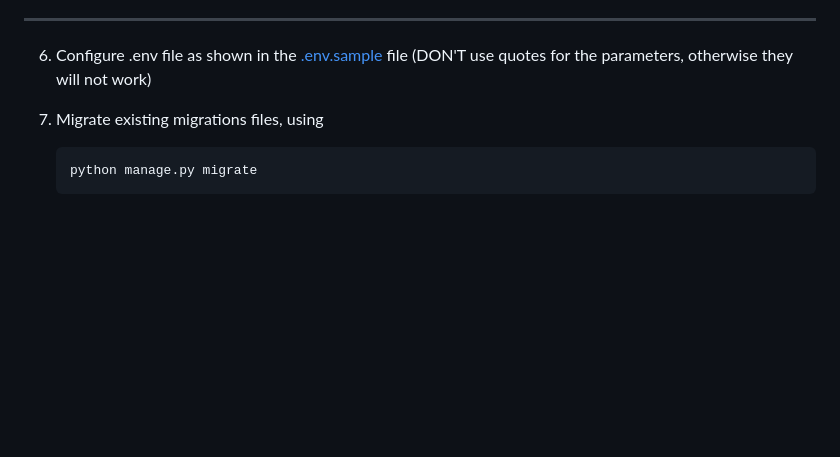
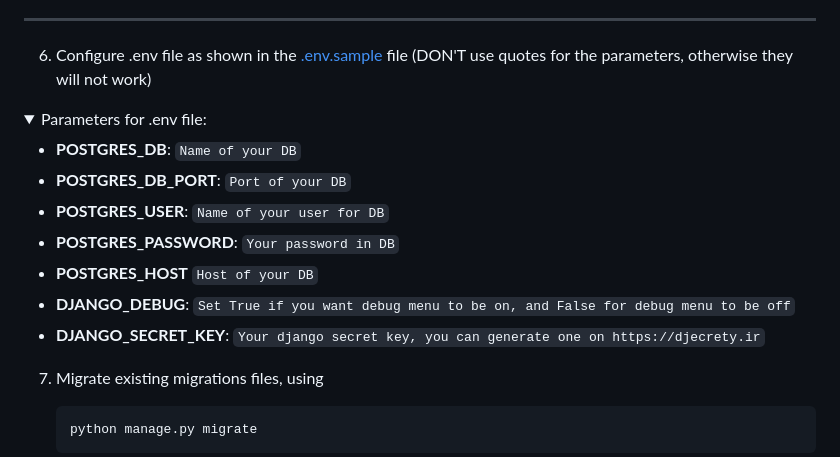
Before and after one commit to Andriy-Sydorenko/restaurant_webservice, a Markdown page: README.md, the part around the change printed below. Rendered like a GitHub page; folded sections open; blank space fills up the shorter version.

Commit message:
added configuration info about .env file

````diff
--- a/README.md
+++ b/README.md
@@ -48,7 +48,17 @@ A quick introduction of the setup you need to get run a project.
 > check [settings.py](restaurant_service/settings.py) file, there's already the solution for this.
 ---
 6. Configure .env file as shown in the [.env.sample](.env.sample) file (DON'T use quotes for the parameters, otherwise they will not work)
+<details>
+<summary>Parameters for .env file:</summary>
 
+- **POSTGRES_DB**: `Name of your DB`
+- **POSTGRES_DB_PORT**: `Port of your DB`
+- **POSTGRES_USER**: `Name of your user for DB`
+- **POSTGRES_PASSWORD**: `Your password in DB`
+- **POSTGRES_HOST** `Host of your DB`
+- **DJANGO_DEBUG**: `Set True if you want debug menu to be on, and False for debug menu to be off`
+- **DJANGO_SECRET_KEY**: `Your django secret key, you can generate one on https://djecrety.ir`
+</details>
 
 7. Migrate existing migrations files, using
     ```shell
````
Also changed, not shown: other parts of README.md (+1 -0 lines).
